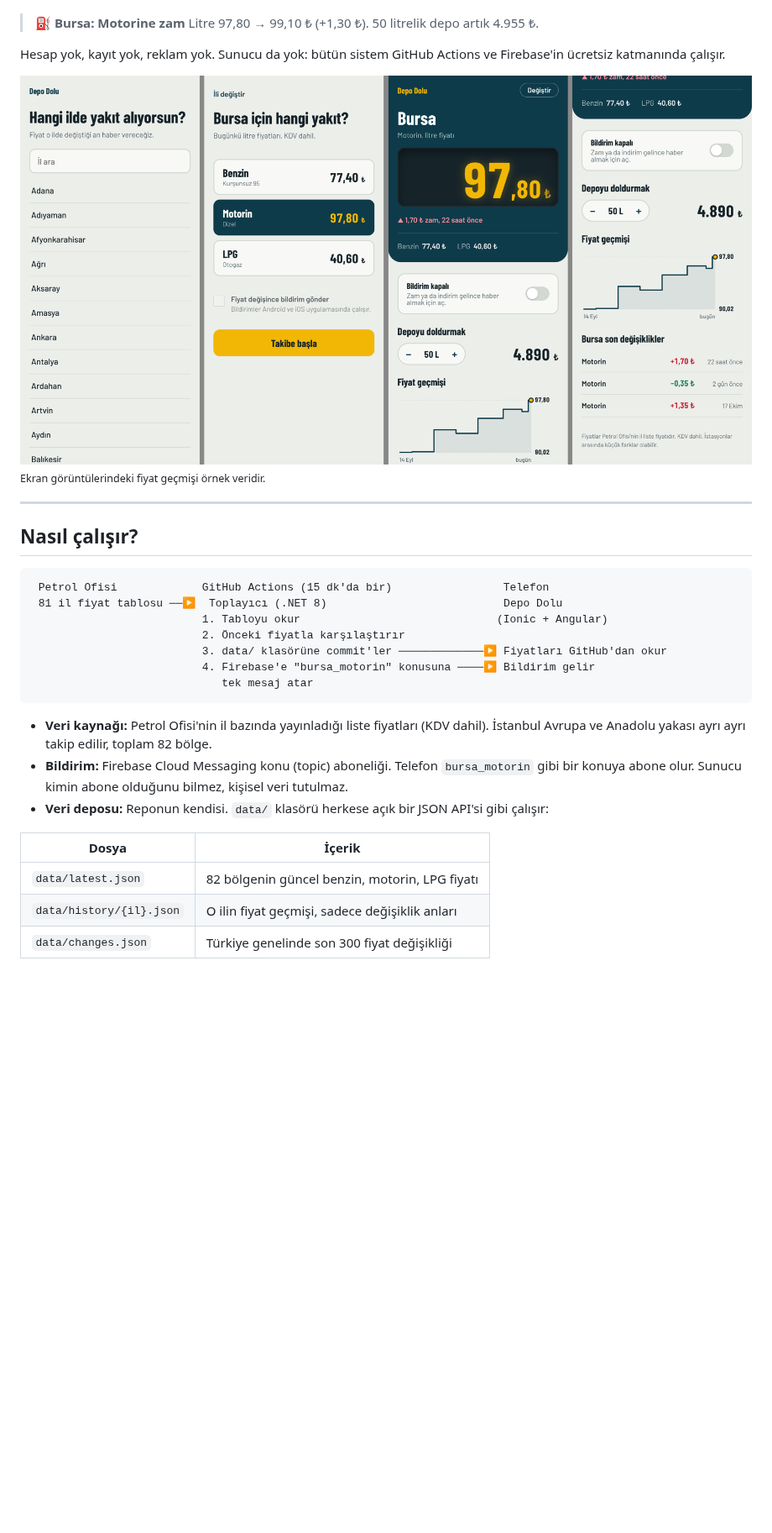
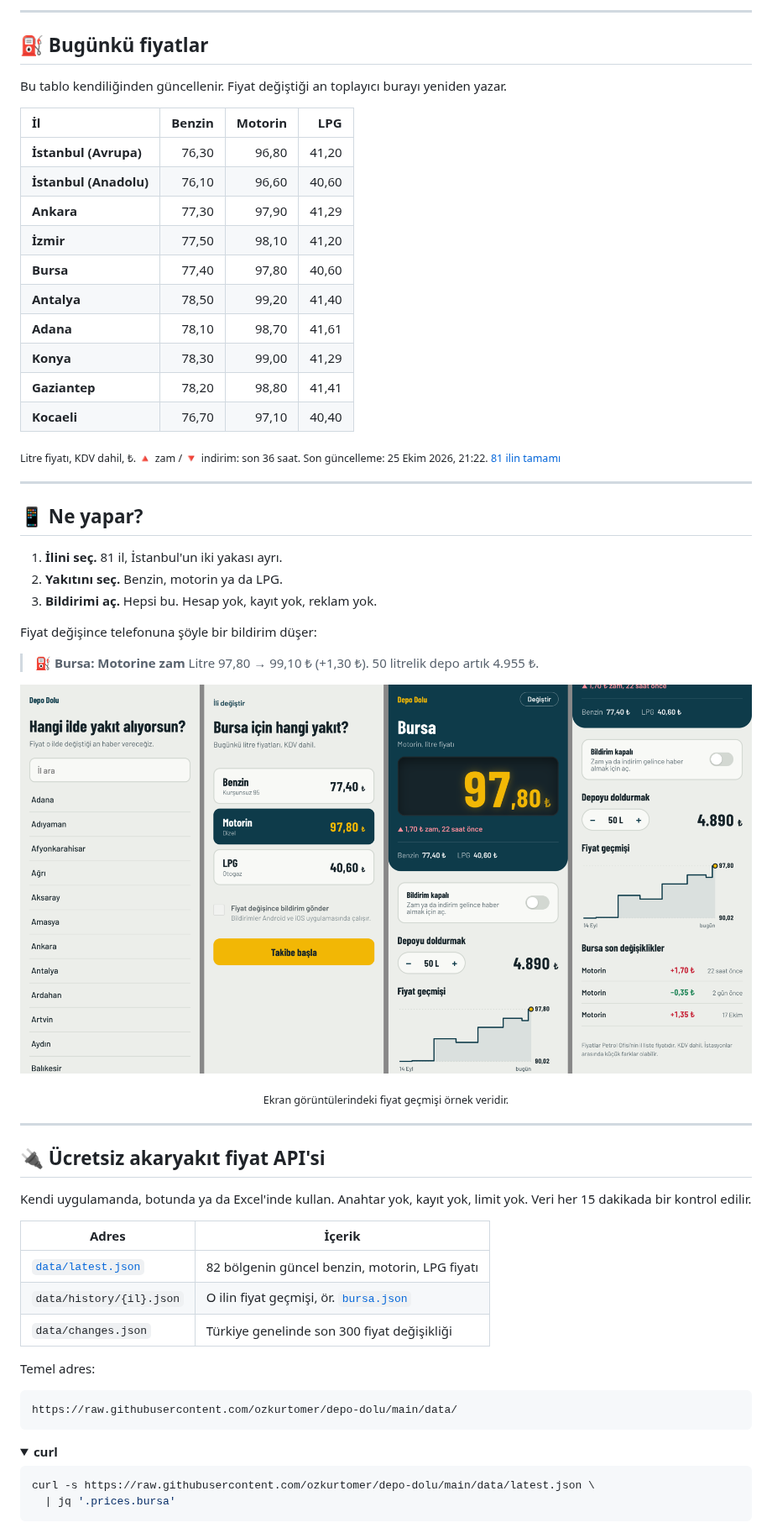
Before and after one commit to ozkurtomer/depo-dolu, a Markdown page: README.md, the part around one of its changes. Shown at 84% size. GitHub-like rendering; folded sections open; blank space fills up the shorter version.

````diff
--- a/README.md
+++ b/README.md
@@ -6,33 +19,65 @@ Benzin, motorin ya da LPG fiyatı senin ilinde değiştiğinde telefonuna anınd
+---
+
+## ⛽ Bugünkü fiyatlar
+
+Bu tablo kendiliğinden güncellenir. Fiyat değiştiği an toplayıcı burayı yeniden yazar.
+
+<!-- FIYATLAR:BASLA -->
+| İl | Benzin | Motorin | LPG |
+|:---|---:|---:|---:|
+| **İstanbul (Avrupa)** | 76,30 | 96,80 | 41,20 |
+| **İstanbul (Anadolu)** | 76,10 | 96,60 | 40,60 |
+| **Ankara** | 77,30 | 97,90 | 41,29 |
+| **İzmir** | 77,50 | 98,10 | 41,20 |
+| **Bursa** | 77,40 | 97,80 | 40,60 |
+| **Antalya** | 78,50 | 99,20 | 41,40 |
+| **Adana** | 78,10 | 98,70 | 41,61 |
+| **Konya** | 78,30 | 99,00 | 41,29 |
+| **Gaziantep** | 78,20 | 98,80 | 41,41 |
+| **Kocaeli** | 76,70 | 97,10 | 40,40 |
+
+<sub>Litre fiyatı, KDV dahil, ₺. 🔺 zam / 🔻 indirim: son 36 saat. Son güncelleme: 25 Ekim 2026, 21:22. [81 ilin tamamı](data/latest.json)</sub>
+<!-- FIYATLAR:BITIR -->
+
+---
+
+## 📱 Ne yapar?
+
+1. **İlini seç.** 81 il, İstanbul'un iki yakası ayrı.
+2. **Yakıtını seç.** Benzin, motorin ya da LPG.
+3. **Bildirimi aç.** Hepsi bu. Hesap yok, kayıt yok, reklam yok.
+
+Fiyat değişince telefonuna şöyle bir bildirim düşer:
 
 > ⛽ **Bursa: Motorine zam**
 > Litre 97,80 → 99,10 ₺ (+1,30 ₺). 50 litrelik depo artık 4.955 ₺.
 
-Hesap yok, kayıt yok, reklam yok. Sunucu da yok: bütün sistem GitHub Actions ve Firebase'in ücretsiz katmanında çalışır.
-
-![Depo Dolu ekranları](docs/ekranlar.png)
-<sub>Ekran görüntülerindeki fiyat geçmişi örnek veridir.</sub>
+<p align="center"><img src="docs/ekranlar.png" alt="Depo Dolu uygulama ekranları: il seçimi, yakıt seçimi, pompa ekranı, fiyat geçmişi" width="100%"></p>
+<p align="center"><sub>Ekran görüntülerindeki fiyat geçmişi örnek veridir.</sub></p>
 
 ---
 
-## Nasıl çalışır?
+## 🔌 Ücretsiz akaryakıt fiyat API'si
+
+Kendi uygulamanda, botunda ya da Excel'inde kullan. Anahtar yok, kayıt yok, limit yok. Veri her 15 dakikada bir kontrol edilir.
+
+| Adres | İçerik |
+|---|---|
+| [`data/latest.json`](data/latest.json) | 82 bölgenin güncel benzin, motorin, LPG fiyatı |
+| `data/history/{il}.json` | O ilin fiyat geçmişi, ör. [`bursa.json`](data/history/bursa.json) |
+| `data/changes.json` | Türkiye genelinde son 300 fiyat değişikliği |
+
+Temel adres:
 
 ```
- Petrol Ofisi             GitHub Actions (15 dk'da bir)                 Telefon
- 81 il fiyat tablosu ──▶  Toplayıcı (.NET 8)                           Depo Dolu
-                          1. Tabloyu okur                              (Ionic + Angular)
-                          2. Önceki fiyatla karşılaştırır
-                          3. data/ klasörüne commit'ler ─────────────▶ Fiyatları GitHub'dan okur
-                          4. Firebase'e "bursa_motorin" konusuna ────▶ Bildirim gelir
-                             tek mesaj atar
+https://raw.githubusercontent.com/ozkurtomer/depo-dolu/main/data/
 ```
 
-- **Veri kaynağı:** Petrol Ofisi'nin il bazında yayınladığı liste fiyatları (KDV dahil). İstanbul Avrupa ve Anadolu yakası ayrı ayrı takip edilir, toplam 82 bölge.
-- **Bildirim:** Firebase Cloud Messaging konu (topic) aboneliği. Telefon `bursa_motorin` gibi bir konuya abone olur. Sunucu kimin abone olduğunu bilmez, kişisel veri tutulmaz.
-- **Veri deposu:** Reponun kendisi. `data/` klasörü herkese açık bir JSON API'si gibi çalışır:
+<details>
+<summary><b>curl</b></summary>
 
-| Dosya | İçerik |
-|---|---|
-| `data/latest.json` | 82 bölgenin güncel benzin, motorin, LPG fiyatı |
-| `data/history/{il}.json` | O ilin fiyat geçmişi, sadece değişiklik anları |
-| `data/changes.json` | Türkiye genelinde son 300 fiyat değişikliği |
+```bash
+curl -s https://raw.githubusercontent.com/ozkurtomer/depo-dolu/main/data/latest.json \
+  | jq '.prices.bursa'
+```
 
````
Also changed, not shown: other parts of README.md (+126 -65 lines), CONTRIBUTING.md (added, +47 -0 lines), data/README.md (added, +70 -0 lines), docs/banner.png (added), 12 other files.
